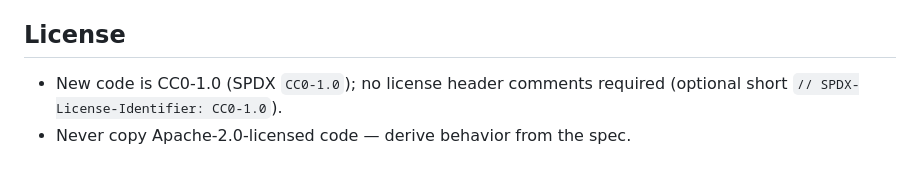
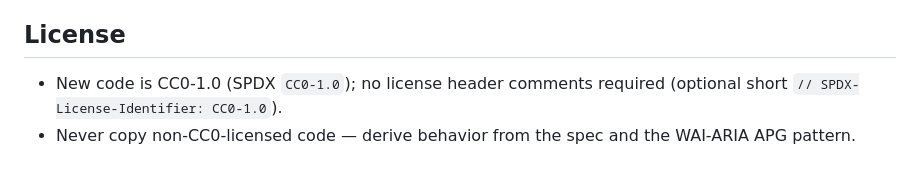
Before and after one commit to jennymaeleidig/microw, a Markdown page: CODING_STANDARDS.md, the part around the change. Drawn GitHub-style.

Commit message:
update license philosophy

```diff
--- a/CODING_STANDARDS.md
+++ b/CODING_STANDARDS.md
@@ -40,5 +40,7 @@ Headless: no inline _static_ CSS — the library writes only its dynamic geometr
 
 ## License
 
-- New code is CC0-1.0 (SPDX `CC0-1.0`); no license header comments required (optional short `// SPDX-License-Identifier: CC0-1.0`).
-- Never copy Apache-2.0-licensed code — derive behavior from the spec.
+- New code is CC0-1.0 (SPDX `CC0-1.0`); no license header comments required
+  (optional short `// SPDX-License-Identifier: CC0-1.0`).
+- Never copy non-CC0-licensed code — derive behavior from the spec and the
+  WAI-ARIA APG pattern.
```
